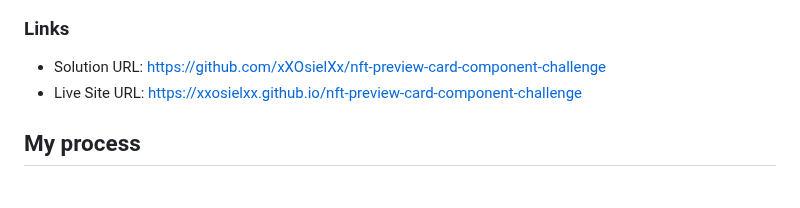
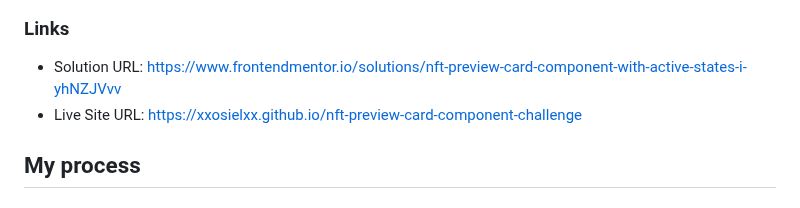
Before and after one commit to xXOsielXx/nft-preview-card-component-challenge, a Markdown page: README.md, the part around the change. Drawn GitHub-style.

Commit message:
Change solution URL

```diff
--- a/README.md
+++ b/README.md
@@ -29,7 +29,7 @@ Users should be able to:
 
 ### Links
 
-- Solution URL: https://github.com/xXOsielXx/nft-preview-card-component-challenge
+- Solution URL: https://www.frontendmentor.io/solutions/nft-preview-card-component-with-active-states-i-yhNZJVvv
 - Live Site URL: https://xxosielxx.github.io/nft-preview-card-component-challenge
 
 ## My process
```
